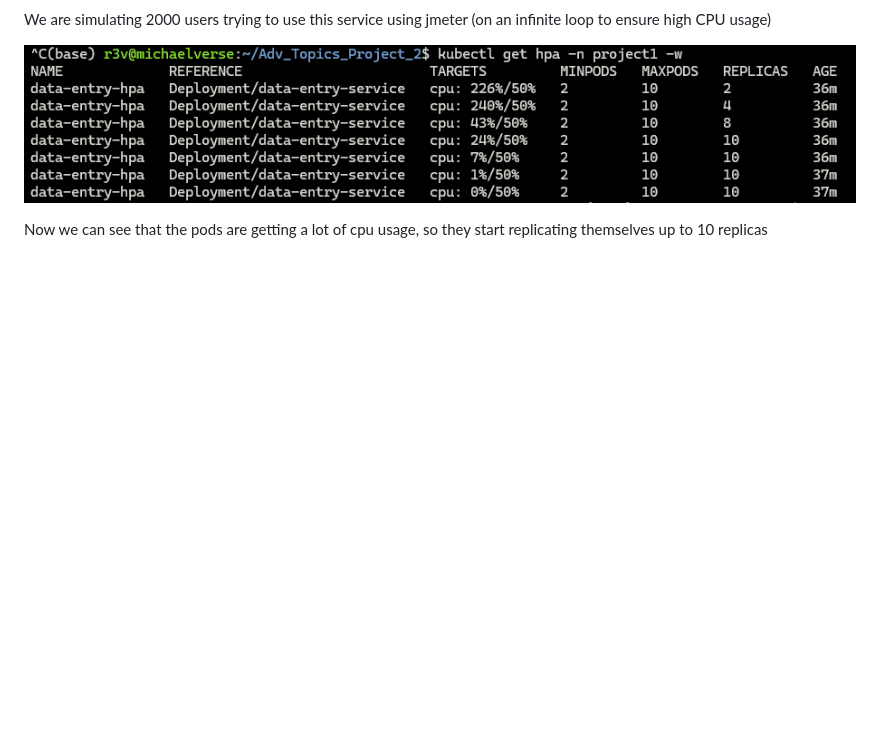
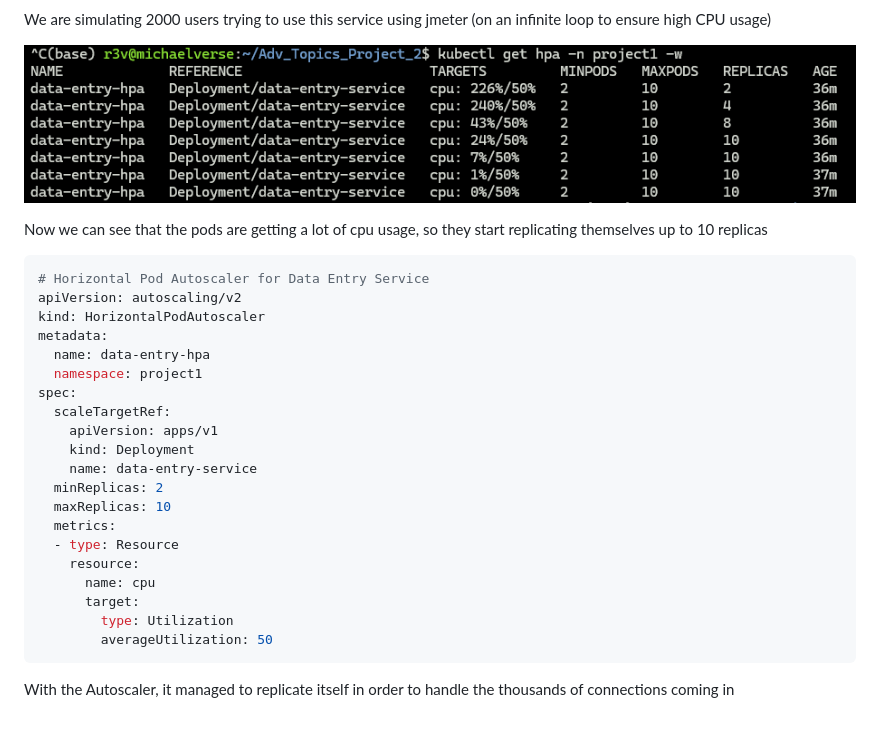
Before and after one commit to ReV3rb698/Adv_Topics_Project_2, a Markdown page: README.md, the part around the change. Drawn GitHub-style; blank space fills up the shorter version.

````diff
--- a/README.md
+++ b/README.md
@@ -176,3 +176,28 @@ We are simulating 2000 users trying to use this service using jmeter (on an infi
 ![Pods Dying](pods_feeling_heat.png)
 
 Now we can see that the pods are getting a lot of cpu usage, so they start replicating themselves up to 10 replicas
+
+```yaml
+# Horizontal Pod Autoscaler for Data Entry Service
+apiVersion: autoscaling/v2
+kind: HorizontalPodAutoscaler
+metadata:
+  name: data-entry-hpa
+  namespace: project1
+spec:
+  scaleTargetRef:
+    apiVersion: apps/v1
+    kind: Deployment
+    name: data-entry-service
+  minReplicas: 2
+  maxReplicas: 10
+  metrics:
+  - type: Resource
+    resource:
+      name: cpu
+      target:
+        type: Utilization
+        averageUtilization: 50
+```
+
+With the Autoscaler, it managed to replicate itself in order to handle the thousands of connections coming in
````
